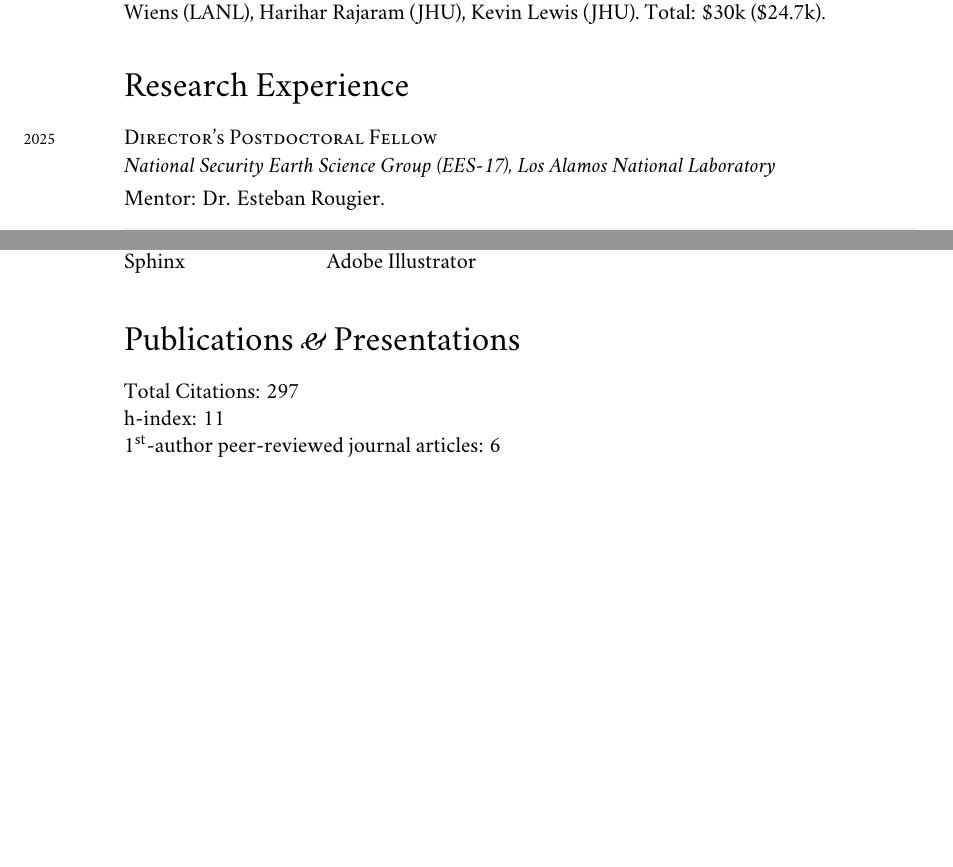
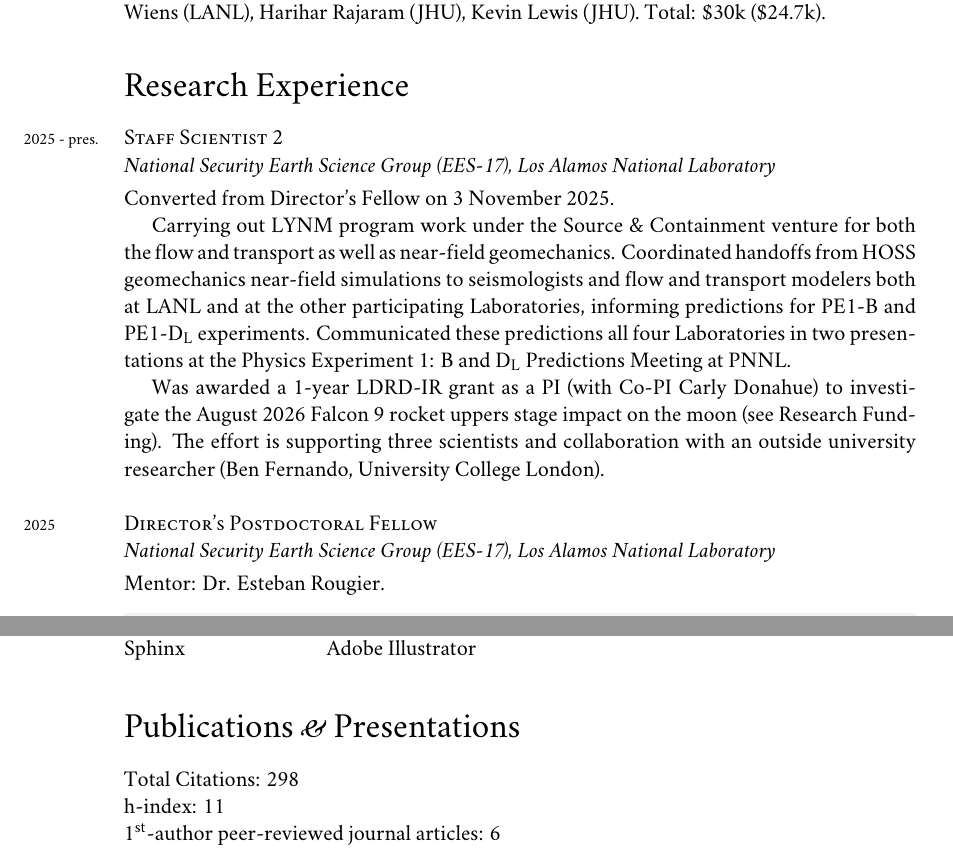
Before and after one commit to johnportiz14/cv, a LaTeX CV (john_ortiz_cv.tex, which reads citations.tex): two parts of pages 4 and 8 of 16 before the commit and two parts of pages 4 and 9 of 17 after it, joined at a grey line, cut so that both start at the same text, the shorter picture padded with empty space. Compiled offline with XeLaTeX; a missing font is replaced by an installed copy or a similar font.

Commit message:
Add Scientist 2 position to Research Experience.

```diff
--- a/citations.tex
+++ b/citations.tex
@@ -1,5 +1,5 @@
-\newcommand{\citdate}{10 November, 2026}
-\newcommand{\cittotal}{297}
+\newcommand{\citdate}{19 November, 2026}
+\newcommand{\cittotal}{298}
 \newcommand{\cithindex}{11}
 \newcommand{\citiindex}{11}
 %-------Per-article Citations-------------
@@ -34,7 +34,7 @@
 %%% ARTICLE #[14]: (2025) TransportinPorousMedOOOOExplosivebyproductga
 \newcommand{\TransportinPorousMedOOOOExplosivebyproductga}{(Cited by: 4).}
 %%% ARTICLE #[15]: (2024) ZenodoOOOOlanlFEHMFEHMmars
-\newcommand{\ZenodoOOOOlanlFEHMFEHMmars}{(Cited by: 2).}
+\newcommand{\ZenodoOOOOlanlFEHMFEHMmars}{(Cited by: 3).}
 %%% ARTICLE #[16]: (2018) LosAlamosNationalLabOOOOSummaryofaGasTranspo
 \newcommand{\LosAlamosNationalLabOOOOSummaryofaGasTranspo}{(Cited by: 2).}
 %%% ARTICLE #[17]: (2026) ScientificReportsOOOOPredictingmultiphase
--- a/john_ortiz_cv.tex
+++ b/john_ortiz_cv.tex
@@ -501,12 +501,28 @@ Science}
 \section*{Research Experience}
 % \setlength{\parskip}{5pt}
 \setlength{\parindent}{14pt}
-% \years{2025 - pres.}\textsc{Staff Scientist}\\
-% \textit{National Security Earth Science Group (EES-17), Los Alamos National Laboratory}
-%
-    % \vspace{3pt} \noindent
-    % Worked on stuff. \\
-
+\years{2025 - pres.}\textsc{Staff Scientist 2}\\
+\textit{National Security Earth Science Group (EES-17), Los Alamos National Laboratory}
+
+    \vspace{3pt} \noindent
+    Converted from Director's Fellow on 3 November 2025.
+
+    Carrying out LYNM program work under the Source \& Containment venture for
+    both the flow and transport as well as near-field geomechanics. Coordinated
+    handoffs from HOSS geomechanics near-field simulations to seismologists and
+    flow and transport modelers both at LANL and at the other participating
+    Laboratories, informing predictions for PE1-B and PE1-D$_{\mathrm{L}}$ experiments.
+    Communicated these predictions all four Laboratories in two presentations
+    at the Physics Experiment 1: B and D$_{\mathrm{L}}$ Predictions Meeting at PNNL.
+
+    Was awarded a 1-year LDRD-IR grant as a PI (with Co-PI Carly Donahue) to
+    investigate the August 2026 Falcon 9 rocket uppers stage impact on the moon
+    (see \hyperref[sec:funding]{Research Funding}). The effort is supporting
+    three scientists and collaboration with an outside university researcher
+    (Ben Fernando, University College London).
+    \\
+
+\noindent
 \years{2025}\textsc{Director's Postdoctoral Fellow}\\
 \textit{National Security Earth Science Group (EES-17), Los Alamos National Laboratory}
 
```
Also changed, not shown: john_ortiz_cv.pdf, john_ortiz_cv.tex (41 more changed lines), 1 other file.
